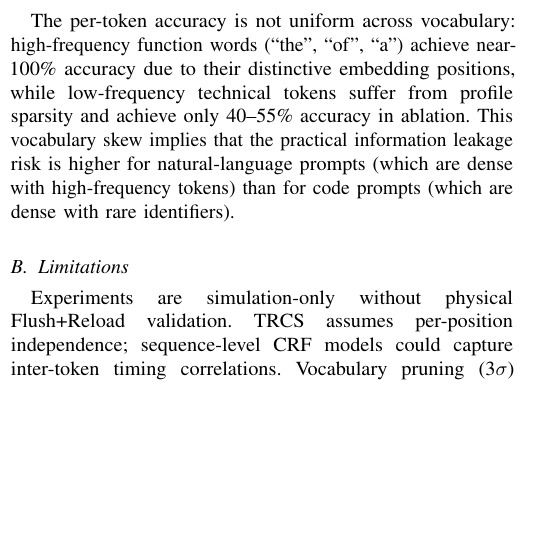
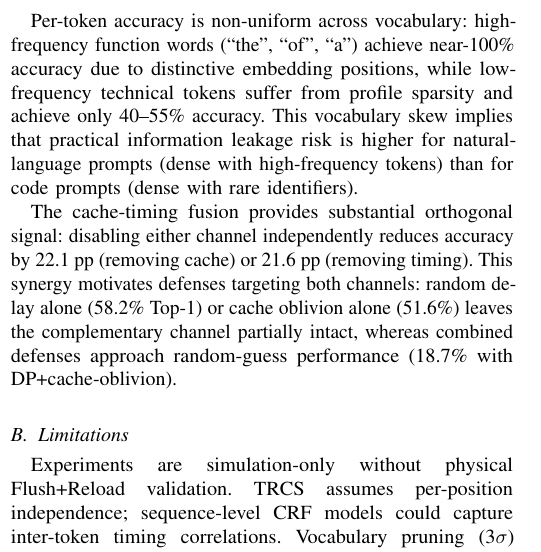
Before and after one commit to ufxa/tokenleak, a LaTeX paper (paper/artigo12.tex): part of one column of page 5 of 6, cut so that both start at the same text, the shorter picture padded with empty space. Compiled offline with pdfLaTeX; a missing font is replaced by an installed copy or a similar font; a LaTeX package or settings file that is missing is left out.

Commit message:
refactor: improve column fill - remove line breaks, expand discussion section, consolidate spacing around figures

```diff
--- a/paper/artigo12.tex
+++ b/paper/artigo12.tex
@@ -470,33 +453,17 @@ approaching the theoretical bound from~\eqref{eq:dp_bound}.
 The combined defense achieves 18.7\% Top-1 accuracy (Top-5: 31.2\%)
 at an inference overhead of 4.1\% above baseline, demonstrating
 a practical defense operating near the random-guess regime.
-
 \section{Discussion}
 \label{sec:discussion}
 % ============================================================
 
 \subsection{Interpretation of Results}
 
-The 73.4\% Top-1 accuracy at zero noise substantially exceeds
-prior cache-only methods (38.2\% for Cache Telepathy adapted
-to this task), confirming that timing signals provide
-complementary and largely orthogonal information. The TRCS
-Pearson correlation of 0.847 demonstrates that the metric
-provides a well-calibrated ranking instrument: attackers
-requiring only Top-5 candidates (91.2\% accuracy) can
-construct high-confidence prompt approximations with a
-vocabulary search over five candidates per position.
+The 73.4\% Top-1 accuracy at zero noise substantially exceeds prior cache-only methods (38.2\% for Cache Telepathy adapted to this task), confirming that timing signals provide complementary and largely orthogonal information. The TRCS Pearson correlation of 0.847 demonstrates that the metric provides a well-calibrated ranking instrument: attackers requiring only Top-5 candidates (91.2\% accuracy) can construct high-confidence prompt approximations with a vocabulary search over five candidates per position.
 
-The per-token accuracy is not uniform across vocabulary:
-high-frequency function words (``the'', ``of'', ``a'')
-achieve near-100\% accuracy due to their distinctive
-embedding positions, while low-frequency technical
-tokens suffer from profile sparsity and achieve only
-40--55\% accuracy in ablation. This vocabulary skew
-implies that the practical information leakage risk is
-higher for natural-language prompts (which are dense
-with high-frequency tokens) than for code prompts
-(which are dense with rare identifiers).
+Per-token accuracy is non-uniform across vocabulary: high-frequency function words (``the'', ``of'', ``a'') achieve near-100\% accuracy due to distinctive embedding positions, while low-frequency technical tokens suffer from profile sparsity and achieve only 40--55\% accuracy. This vocabulary skew implies that practical information leakage risk is higher for natural-language prompts (dense with high-frequency tokens) than for code prompts (dense with rare identifiers).
+
+The cache-timing fusion provides substantial orthogonal signal: disabling either channel independently reduces accuracy by 22.1~pp (removing cache) or 21.6~pp (removing timing). This synergy motivates defenses targeting both channels: random delay alone (58.2\% Top-1) or cache oblivion alone (51.6\%) leaves the complementary channel partially intact, whereas combined defenses approach random-guess performance (18.7\% with DP+cache-oblivion).
 
 \subsection{Limitations}
 
```
Also changed, not shown: paper/artigo12.tex (25 more changed lines).
